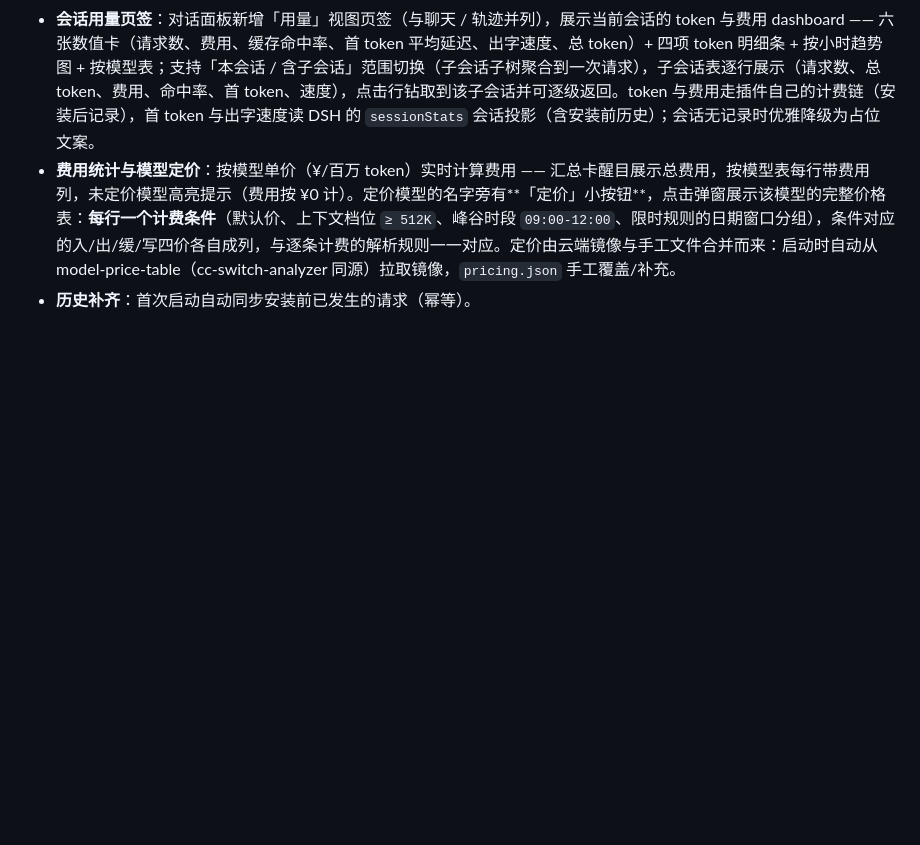
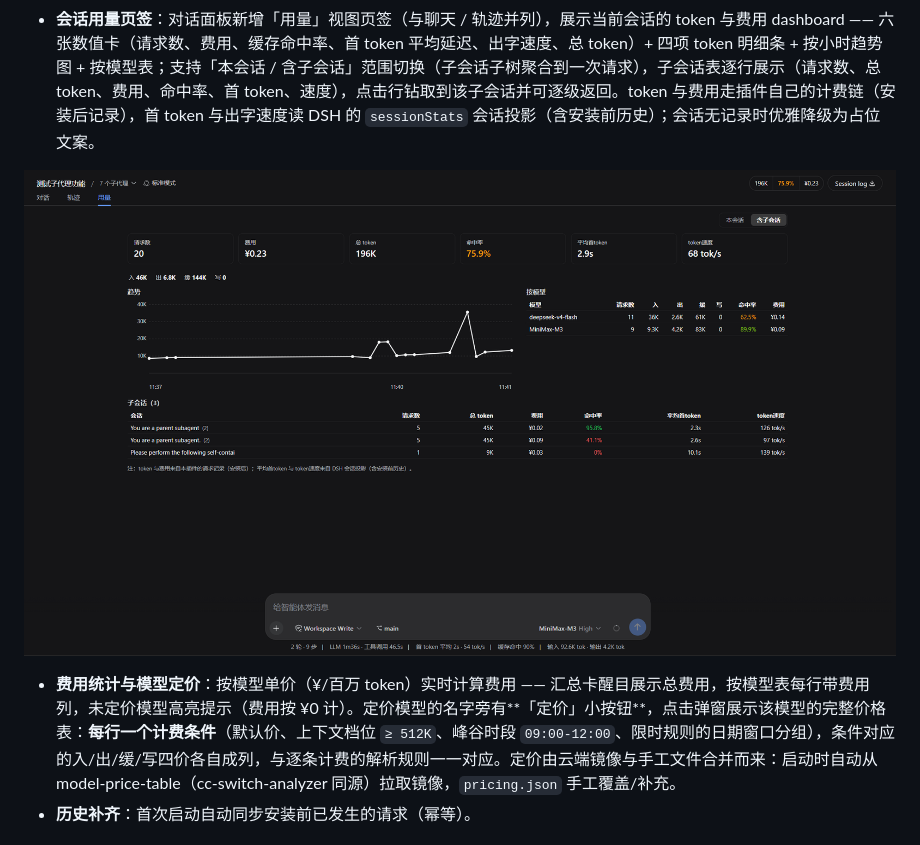
Before and after one commit to LaoYueHanNi/dsh-token-usage, a Markdown page: README.zh.md, the part around the change. Rendered like a GitHub page; pictures changed too: usage-tab_zh.png (added); blank space fills up the shorter version.

Commit message:
docs: 中英文 README 嵌入会话用量页签截图

```diff
--- a/README.zh.md
+++ b/README.zh.md
@@ -17,6 +17,9 @@
 - **实时记录**：每次成功的模型请求追加一行到按天分片的 JSONL 文件（请求 id、模型、输入 / 输出 / 缓存读 / 缓存写 token、时间、会话 id）。
 - **Web 统计页**：过滤条（日期区间 + 模型下拉 + `1d`/`7d`/`30d` 快捷区间）、汇总卡片、按日趋势图（悬停查看当日总量）、按模型明细表。
 - **会话用量页签**：对话面板新增「用量」视图页签（与聊天 / 轨迹并列），展示当前会话的 token 与费用 dashboard —— 六张数值卡（请求数、费用、缓存命中率、首 token 平均延迟、出字速度、总 token）+ 四项 token 明细条 + 按小时趋势图 + 按模型表；支持「本会话 / 含子会话」范围切换（子会话子树聚合到一次请求），子会话表逐行展示（请求数、总 token、费用、命中率、首 token、速度），点击行钻取到该子会话并可逐级返回。token 与费用走插件自己的计费链（安装后记录），首 token 与出字速度读 DSH 的 `sessionStats` 会话投影（含安装前历史）；会话无记录时优雅降级为占位文案。
+
+![会话用量页签](usage-tab_zh.png)
+
 - **费用统计与模型定价**：按模型单价（¥/百万 token）实时计算费用 —— 汇总卡醒目展示总费用，按模型表每行带费用列，未定价模型高亮提示（费用按 ¥0 计）。定价模型的名字旁有**「定价」小按钮**，点击弹窗展示该模型的完整价格表：**每行一个计费条件**（默认价、上下文档位 `≥ 512K`、峰谷时段 `09:00-12:00`、限时规则的日期窗口分组），条件对应的入/出/缓/写四价各自成列，与逐条计费的解析规则一一对应。定价由云端镜像与手工文件合并而来：启动时自动从 model-price-table（cc-switch-analyzer 同源）拉取镜像，`pricing.json` 手工覆盖/补充。
 - **历史补齐**：首次启动自动同步安装前已发生的请求（幂等）。
 
```
Also changed, not shown: README.md (+3 -0 lines), usage-tab.png (added).
